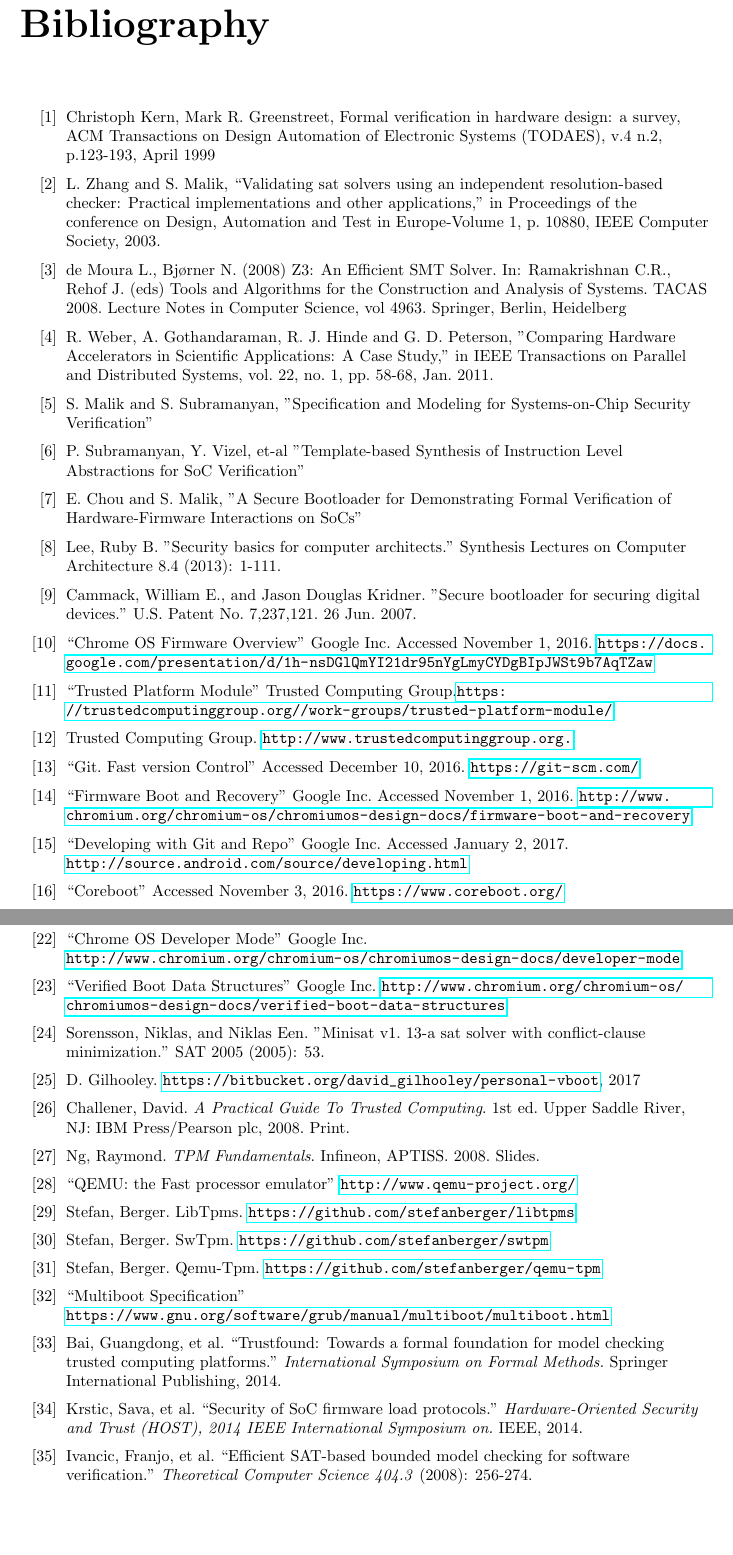
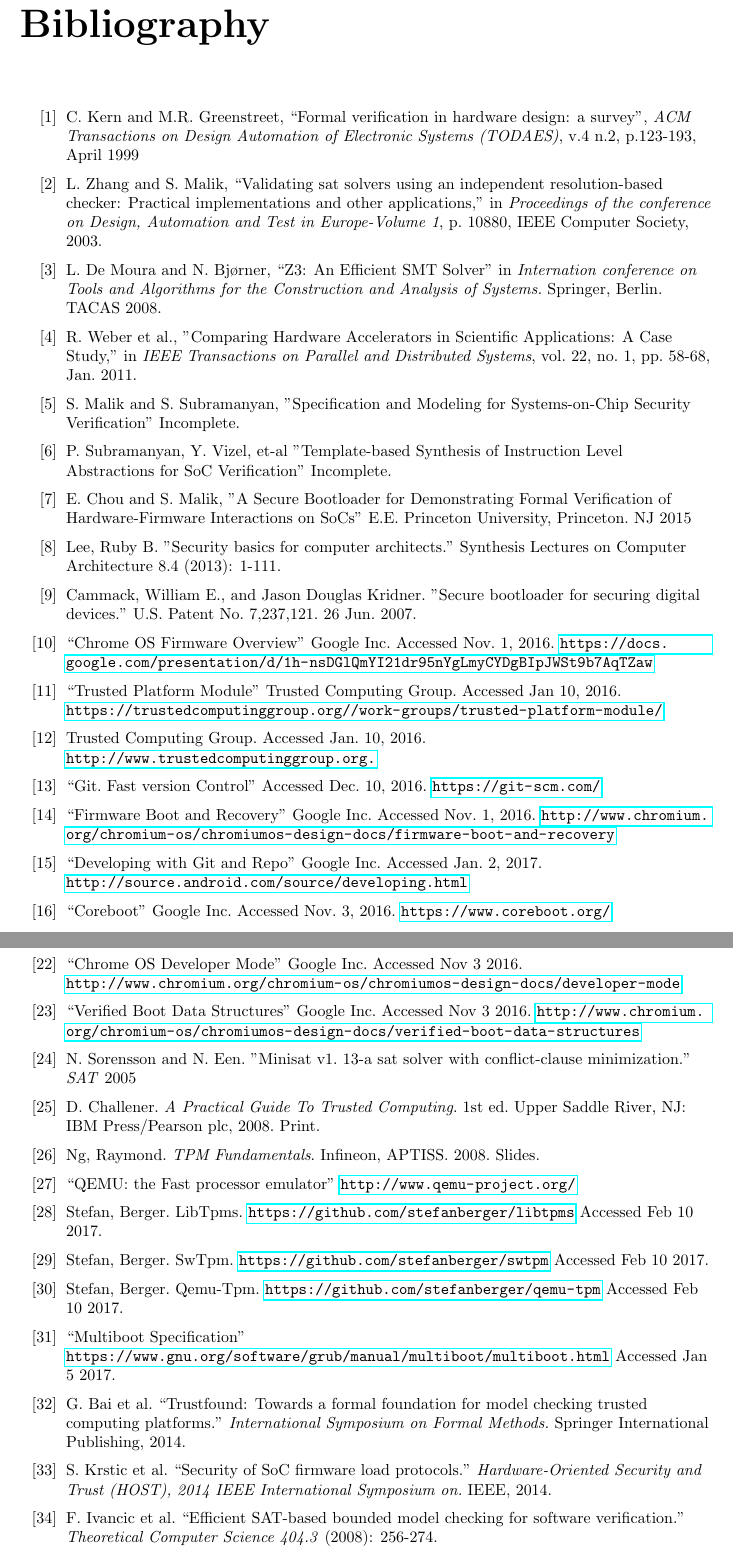
Before and after one commit to gilhooleyd/Verified-Boot-Senior-Thesis, a LaTeX thesis (thesis.tex): two parts of pages 51 and 52 of 53, joined at a grey line, cut so that both start at the same text, the shorter picture padded with empty space. Compiled offline with pdfLaTeX; a LaTeX package or settings file that is missing is left out.

Commit message:
BIB: Re-factored Bibliography entries

```diff
--- a/thesis.tex
+++ b/thesis.tex
@@ -252,25 +252,25 @@
 \begin{thebibliography}{\kern\bibindent}
 
     \bibitem{greenstreet}
-        Christoph Kern, Mark R. Greenstreet, Formal verification in hardware design: a survey, ACM Transactions on Design Automation of Electronic Systems (TODAES), v.4 n.2, p.123-193, April 1999
+        C. Kern and M.R. Greenstreet, ``Formal verification in hardware design: a
+        survey'', \textit{ACM Transactions on Design Automation of Electronic Systems (TODAES)}, v.4 n.2, p.123-193, April 1999
     \bibitem{validating-sat}
-        L. Zhang and S. Malik, “Validating sat solvers using an independent resolution-based checker: Practical implementations and other applications,” in Proceedings of the conference on Design, Automation and Test in Europe-Volume 1, p. 10880, IEEE Computer Society, 2003.
+        L. Zhang and S. Malik, ``Validating sat solvers using an independent resolution-based checker: Practical implementations and other applications,'' in \textit{Proceedings of the conference on Design, Automation and Test in Europe-Volume 1}, p. 10880, IEEE Computer Society, 2003.
 
     \bibitem{z3-smt-solver}
-        de Moura L., Bjørner N. (2008) Z3: An Efficient SMT Solver. In: Ramakrishnan C.R., Rehof J. (eds) Tools and Algorithms for the Construction and Analysis of Systems. TACAS 2008. Lecture Notes in Computer Science, vol 4963. Springer, Berlin, Heidelberg
+        L. De Moura and N. Bjørner, ``Z3: An Efficient SMT Solver'' in \textit{Internation conference on Tools and Algorithms for the Construction and Analysis of Systems.} Springer, Berlin. TACAS 2008.
 
     \bibitem{hardware-accel}
-        R. Weber, A. Gothandaraman, R. J. Hinde and G. D. Peterson, "Comparing Hardware Accelerators in Scientific Applications: A Case Study," in IEEE Transactions on Parallel and Distributed Systems, vol. 22, no. 1, pp. 58-68, Jan. 2011.
+        R. Weber et al., "Comparing Hardware Accelerators in Scientific Applications: A Case Study," in \textit{IEEE Transactions on Parallel and Distributed Systems}, vol. 22, no. 1, pp. 58-68, Jan. 2011.
 
     \bibitem{ila}
-        S. Malik and S. Subramanyan, "Specification and Modeling for Systems-on-Chip Security Verification"
-        % TODO: Fix both of these
+        S. Malik and S. Subramanyan, "Specification and Modeling for Systems-on-Chip Security Verification" Incomplete.
+
     \bibitem{ila-template}
-        P. Subramanyan,  Y. Vizel, et-al "Template-based Synthesis of
-        Instruction Level Abstractions for SoC Verification"
+        P. Subramanyan,  Y. Vizel, et-al "Template-based Synthesis of Instruction Level Abstractions for SoC Verification" Incomplete.
 
     \bibitem{elane}
-E. Chou and S. Malik, "A Secure Bootloader for Demonstrating Formal Verification of Hardware-Firmware Interactions on SoCs"
+E. Chou and S. Malik, "A Secure Bootloader for Demonstrating Formal Verification of Hardware-Firmware Interactions on SoCs" E.E. Princeton University, Princeton. NJ 2015
 
     \bibitem{security-basics}
         Lee, Ruby B. "Security basics for computer architects." Synthesis Lectures on Computer Architecture 8.4 (2013): 1-111.
@@ -278,22 +278,22 @@
     \bibitem{secure-bootloader}
         Cammack, William E., and Jason Douglas Kridner. "Secure bootloader for securing digital devices." U.S. Patent No. 7,237,121. 26 Jun. 2007.
     \bibitem{fw-summit}
-        ``Chrome OS Firmware Overview'' Google Inc. Accessed November 1, 2016. \url{https://docs.google.com/presentation/d/1h-nsDGlQmYI21dr95nYgLmyCYDgBIpJWSt9b7AqTZaw}
+        ``Chrome OS Firmware Overview'' Google Inc. Accessed Nov. 1, 2016. \url{https://docs.google.com/presentation/d/1h-nsDGlQmYI21dr95nYgLmyCYDgBIpJWSt9b7AqTZaw}
 
     \bibitem{TPM}
-        ``Trusted Platform Module'' Trusted Computing Group.\url{https://trustedcomputinggroup.org//work-groups/trusted-platform-module/}
+        ``Trusted Platform Module'' Trusted Computing Group. Accessed Jan 10, 2016. \url{https://trustedcomputinggroup.org//work-groups/trusted-platform-module/}
     \bibitem{TCG}
-        Trusted Computing Group. \url{http://www.trustedcomputinggroup.org.}
+        Trusted Computing Group. Accessed Jan. 10, 2016. \url{http://www.trustedcomputinggroup.org.}
     \bibitem{git}
-        ``Git. Fast version Control'' Accessed December 10, 2016. \url{https://git-scm.com/}
+        ``Git. Fast version Control'' Accessed Dec. 10, 2016. \url{https://git-scm.com/}
 
     \bibitem{vboot-design-doc}
-    ``Firmware Boot and Recovery'' Google Inc. Accessed November 1, 2016. \url{http://www.chromium.org/chromium-os/chromiumos-design-docs/firmware-boot-and-recovery}
+    ``Firmware Boot and Recovery'' Google Inc. Accessed Nov. 1, 2016. \url{http://www.chromium.org/chromium-os/chromiumos-design-docs/firmware-boot-and-recovery}
 
 \bibitem{repo}
-    ``Developing with Git and Repo'' Google Inc. Accessed January 2, 2017. \url{http://source.android.com/source/developing.html}
+    ``Developing with Git and Repo'' Google Inc. Accessed Jan. 2, 2017. \url{http://source.android.com/source/developing.html}
 
 \bibitem{coreboot}
-    ``Coreboot'' Accessed November 3, 2016. \url{https://www.coreboot.org/}
+    ``Coreboot'' Google Inc. Accessed Nov. 3, 2016. \url{https://www.coreboot.org/}
 
 \bibitem{my-repo}
@@ -313,33 +314,32 @@
 
 \bibitem{developer-mode}
-    ``Chrome OS Developer Mode'' Google Inc. \url{http://www.chromium.org/chromium-os/chromiumos-design-docs/developer-mode}
+    ``Chrome OS Developer Mode'' Google Inc. Accessed Nov 3 2016. \url{http://www.chromium.org/chromium-os/chromiumos-design-docs/developer-mode}
 
 \bibitem{vboot-data-structures}
-    ``Verified Boot Data Structures'' Google Inc. \url{http://www.chromium.org/chromium-os/chromiumos-design-docs/verified-boot-data-structures}
+    ``Verified Boot Data Structures'' Google Inc. Accessed Nov 3 2016. \url{http://www.chromium.org/chromium-os/chromiumos-design-docs/verified-boot-data-structures}
 
 \bibitem{minisat}
-    Sorensson, Niklas, and Niklas Een. "Minisat v1. 13-a sat solver with conflict-clause minimization." SAT 2005 (2005): 53.
-\bibitem{my-repo}
-    D. Gilhooley. \url{https://bitbucket.org/david\_gilhooley/personal-vboot}, 2017
+    N. Sorensson and N. Een. "Minisat v1. 13-a sat solver with conflict-clause minimization." \textit{SAT} 2005
+% \bibitem{my-repo}
+%     D. Gilhooley. \url{https://bitbucket.org/david\_gilhooley/personal-vboot}, 2017
 \bibitem{tpm-book}
-    Challener, David. \textit{A Practical Guide To Trusted Computing}. 1st ed. Upper Saddle River, NJ: IBM Press/Pearson plc, 2008. Print.
+    D. Challener. \textit{A Practical Guide To Trusted Computing}. 1st ed. Upper Saddle River, NJ: IBM Press/Pearson plc, 2008. Print.
 \bibitem{tpm-slides}
     Ng, Raymond. \textit{TPM Fundamentals}. Infineon, APTISS. 2008. Slides.
 \bibitem{qemu-site}
     ``QEMU: the Fast processor emulator'' \url{http://www.qemu-project.org/}
 \bibitem{TPMLibs}
-    Stefan, Berger. LibTpms. \url{https://github.com/stefanberger/libtpms}
+    Stefan, Berger. LibTpms. \url{https://github.com/stefanberger/libtpms} Accessed Feb 10 2017.
 \bibitem{SWTPM}
-    Stefan, Berger. SwTpm. \url{https://github.com/stefanberger/swtpm}
+    Stefan, Berger. SwTpm. \url{https://github.com/stefanberger/swtpm} Accessed Feb 10 2017.
 \bibitem{TPMQEMU}
-    Stefan, Berger. Qemu-Tpm. \url{https://github.com/stefanberger/qemu-tpm}
+    Stefan, Berger. Qemu-Tpm. \url{https://github.com/stefanberger/qemu-tpm} Accessed Feb 10 2017.
 \bibitem{multiboot}
-    ``Multiboot Specification'' \url{https://www.gnu.org/software/grub/manual/multiboot/multiboot.html}
-\bibitem{trustfound}
-    Bai, Guangdong, et al. ``Trustfound: Towards a formal foundation for model checking trusted computing platforms.'' \textit{International Symposium on Formal Methods.} Springer International Publishing, 2014.
+    ``Multiboot Specification'' \url{https://www.gnu.org/software/grub/manual/multiboot/multiboot.html} Accessed Jan 5 2017.  \bibitem{trustfound}
+    G. Bai et al. ``Trustfound: Towards a formal foundation for model checking trusted computing platforms.'' \textit{International Symposium on Formal Methods.} Springer International Publishing, 2014.
 \bibitem{load-protocol}
-    Krstic, Sava, et al. ``Security of SoC firmware load protocols.''
+    S. Krstic et al. ``Security of SoC firmware load protocols.''
     \textit{Hardware-Oriented Security and Trust (HOST), 2014 IEEE International Symposium on.} IEEE, 2014.
 \bibitem{eff-model-check}
-    Ivancic, Franjo, et al. ``Efficient SAT-based bounded model checking for software verification.'' \textit{Theoretical Computer Science 404.3} (2008): 256-274.
+    F. Ivancic et al. ``Efficient SAT-based bounded model checking for software verification.'' \textit{Theoretical Computer Science 404.3} (2008): 256-274.
 \bibitem{tpm-toctou}
```
Also changed, not shown: sections/Title.tex (+0 -9 lines), thesis.tex (27 more changed lines).
